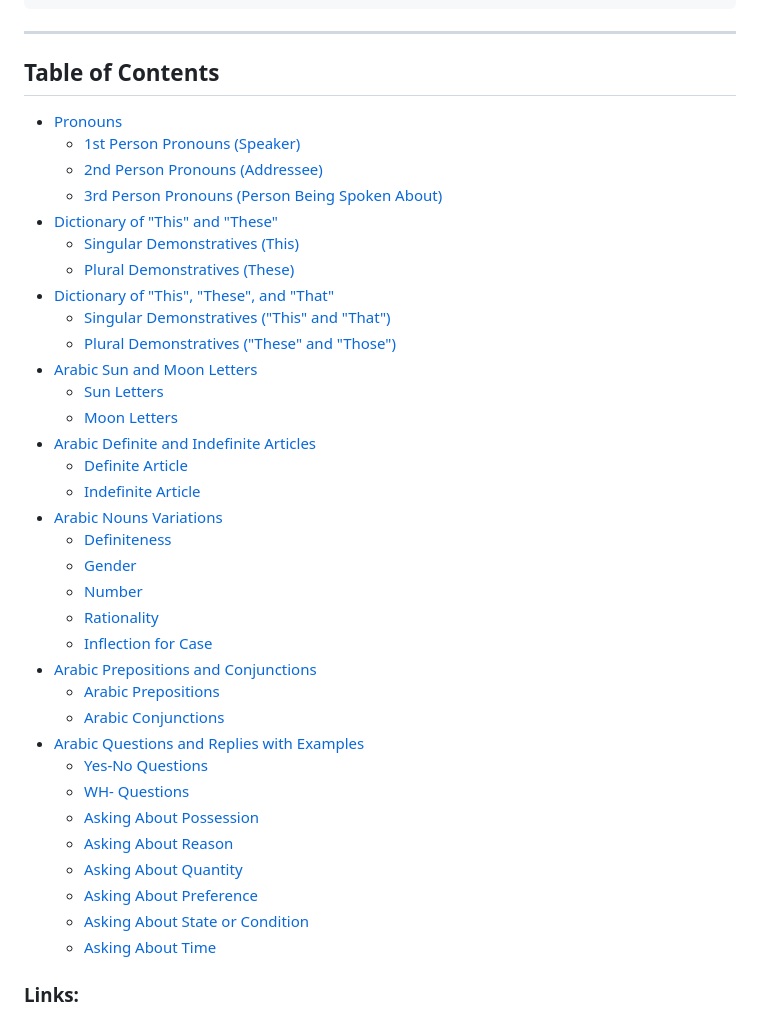
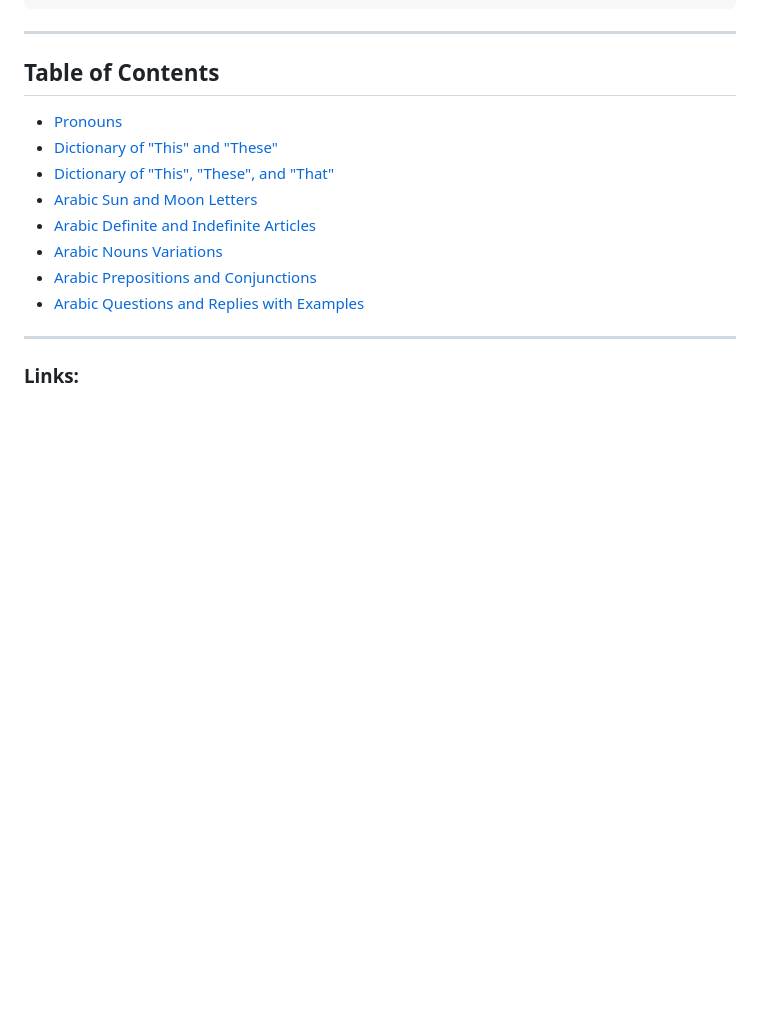
Before and after one commit to smaruf/python-study, a Markdown page: src/learning-arabic/README.md, the part around the change. GitHub-like rendering; blank space fills up the shorter version.

```diff
--- a/src/learning-arabic/README.md
+++ b/src/learning-arabic/README.md
@@ -12,39 +12,14 @@ Breakdown:
 ---
 ## Table of Contents
 - [Pronouns](#pronouns)
-  - [1st Person Pronouns (Speaker)](#1st-person-pronouns-speaker)
-  - [2nd Person Pronouns (Addressee)](#2nd-person-pronouns-addressee)
-  - [3rd Person Pronouns (Person Being Spoken About)](#3rd-person-pronouns-person-being-spoken-about)
 - [Dictionary of "This" and "These"](##dictionary-of-this-and-these-arabic-english-polish-bangla)
-  - [Singular Demonstratives (This)](#singular-demonstratives-this)
-  - [Plural Demonstratives (These)](#plural-demonstratives-these)
 - [Dictionary of "This", "These", and "That"](##dictionary-of-this-these-and-that-arabic-english-polish-bangla)
-  - [Singular Demonstratives ("This" and "That")](#singular-demonstratives-this-and-that)
-  - [Plural Demonstratives ("These" and "Those")](#plural-demonstratives-these-and-those)
 - [Arabic Sun and Moon Letters](#arabic-sun-and-moon-letters)
-  - [Sun Letters](#sun-letters)
-  - [Moon Letters](#moon-letters)
 - [Arabic Definite and Indefinite Articles](#arabic-definite-and-indefinite-articles)
-  - [Definite Article](#definite-article)
-  - [Indefinite Article](#indefinite-article)
 - [Arabic Nouns Variations](#arabic-nouns-variations)
-  - [Definiteness](#definiteness)
-  - [Gender](#gender)
-  - [Number](#number)
-  - [Rationality](#rationality)
-  - [Inflection for Case](#inflection-for-case)
 - [Arabic Prepositions and Conjunctions](#arabic-prepositions-and-conjunctions)
-  - [Arabic Prepositions](#arabic-prepositions)
-  - [Arabic Conjunctions](#arabic-conjunctions)
 - [Arabic Questions and Replies with Examples](#arabic-questions-and-replies-with-examples)
-  - [Yes-No Questions](#yes-no-questions)
-  - [WH- Questions](#wh-questions)
-  - [Asking About Possession](#asking-about-possession)
-  - [Asking About Reason](#asking-about-reason)
-  - [Asking About Quantity](#asking-about-quantity)
-  - [Asking About Preference](#asking-about-preference)
-  - [Asking About State or Condition](#asking-about-state-or-condition)
-  - [Asking About Time](#asking-about-time)
+---
 ### Links:
    - [Dictionary for Surah Al-Fatiha, Al-Ikhlas, An-Naas, Al-Falaq, and At-Takathur](https://github.com/smaruf/python-study/blob/main/src/learning-arabic/dictionary_fatiha_ahad_naas_falaq_taqasur.md)
    - [Ar Rahman Dictionary](https://github.com/smaruf/python-study/blob/main/src/learning-arabic/Ar_Rahman_dictionary.md)
```
